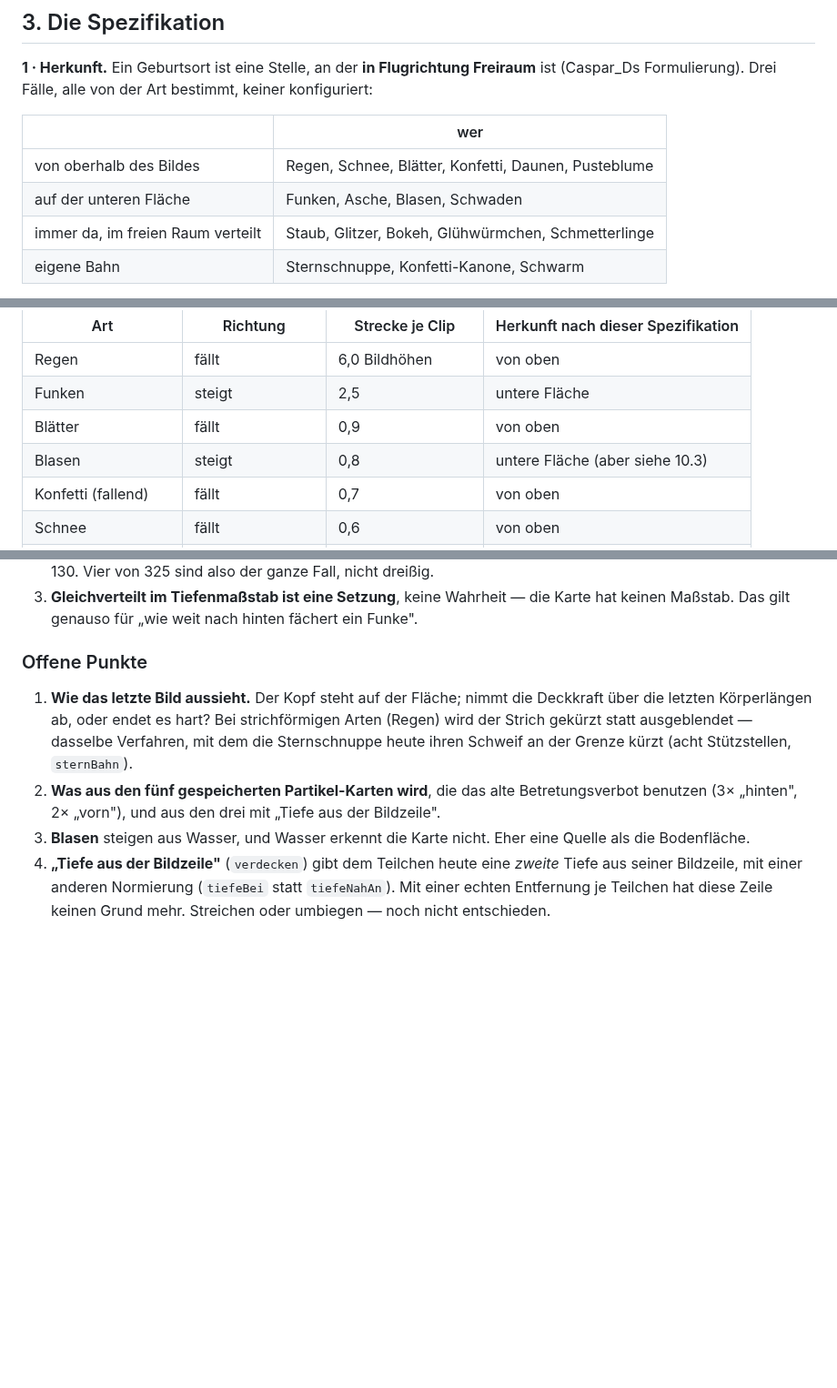
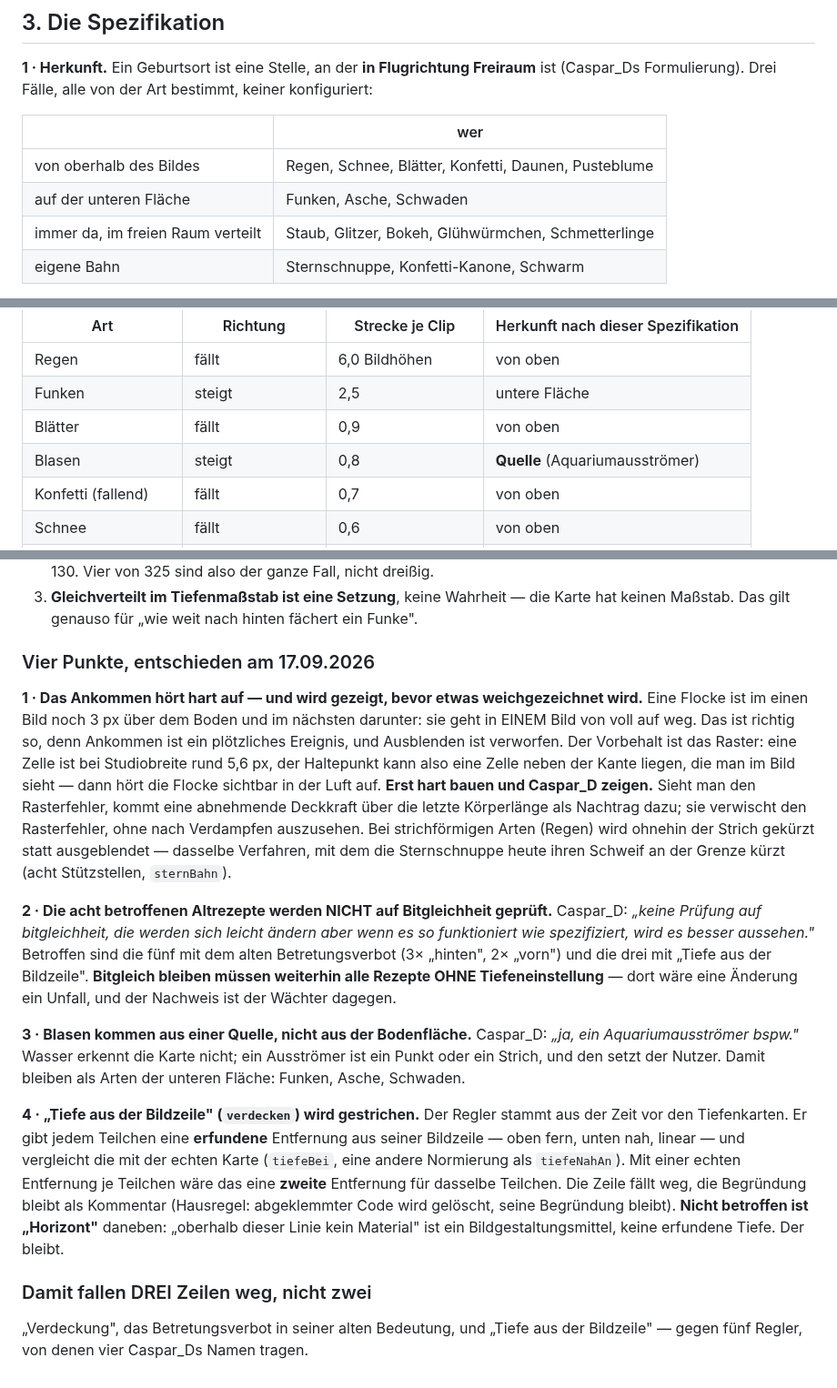
Before and after one commit to CasparDavi/klangtresor, a Markdown page: docs/effektclip/KONZEPT-AUFTREFFEN.md, 3 parts joined by grey strips. Shown at 91% size. Rendered like a GitHub page; blank space fills up the shorter version.

Commit message:
Spezifikation: vier offene Punkte entschieden
1. Das Ankommen hoert hart auf. Erst so bauen und zeigen - der Vorbehalt ist das
   grobe Raster (5,6 px je Zelle), das den Haltepunkt eine Zelle neben die
   sichtbare Kante legen kann. Sieht man das, kommt die abnehmende Deckkraft
   ueber die letzte Koerperlaenge als Nachtrag dazu.
2. Die acht betroffenen Altrezepte werden NICHT auf Bitgleichheit geprueft
   (Caspar_D: "wenn es so funktioniert wie spezifiziert, wird es besser
   aussehen"). Rezepte OHNE Tiefeneinstellung muessen bitgleich bleiben - dort
   waere eine Aenderung ein Unfall.
3. Blasen kommen aus einer Quelle, nicht aus der Bodenflaeche - ein
   Aquariumausstroemer ist ein Punkt oder Strich, und den setzt der Nutzer.
   Der unteren Flaeche bleiben Funken, Asche, Schwaden.
4. "Tiefe aus der Bildzeile" wird gestrichen. Der Regler erfindet die Entfernung
   eines Teilchens aus seiner Bildzeile - mit einer echten Entfernung waere das
   eine zweite Tiefe fuer dasselbe Teilchen. "Horizont" bleibt, das ist ein
   Bildgestaltungsmittel und keine erfundene Tiefe.

Damit fallen drei Zeilen weg statt zwei, gegen fuenf Regler.

Co-Authored-By: Claude Opus 5 <noreply@anthropic.com>

```diff
--- a/docs/effektclip/KONZEPT-AUFTREFFEN.md
+++ b/docs/effektclip/KONZEPT-AUFTREFFEN.md
@@ -62,7 +62,7 @@ Tiefenmap, auf der z.B. Regentropfen auftreffen würden."* Unten am Bildrand nah
 | | wer |
 |---|---|
 | von oberhalb des Bildes | Regen, Schnee, Blätter, Konfetti, Daunen, Pusteblume |
-| auf der unteren Fläche | Funken, Asche, Blasen, Schwaden |
+| auf der unteren Fläche | Funken, Asche, Schwaden |
 | immer da, im freien Raum verteilt | Staub, Glitzer, Bokeh, Glühwürmchen, Schmetterlinge |
 | eigene Bahn | Sternschnuppe, Konfetti-Kanone, Schwarm |
 
@@ -220,7 +220,7 @@ Strecke je 10-Sekunden-Clip bei Tempo 1, aus `BASIS_ART` und `ART_AUFTRIEB`.
 | Regen | fällt | 6,0 Bildhöhen | von oben |
 | Funken | steigt | 2,5 | untere Fläche |
 | Blätter | fällt | 0,9 | von oben |
-| Blasen | steigt | 0,8 | untere Fläche (aber siehe 10.3) |
+| Blasen | steigt | 0,8 | **Quelle** (Aquariumausströmer) |
 | Konfetti (fallend) | fällt | 0,7 | von oben |
 | Schnee | fällt | 0,6 | von oben |
 | Schwaden (Rauch) | steigt | 0,5 | untere Fläche |
@@ -332,16 +332,42 @@ Alles andere steht hier oder ist Augenschein.
 3. **Gleichverteilt im Tiefenmaßstab ist eine Setzung**, keine Wahrheit — die Karte hat keinen
    Maßstab. Das gilt genauso für „wie weit nach hinten fächert ein Funke".
 
-### Offene Punkte
+### Vier Punkte, entschieden am 17.09.2026
 
-1. **Wie das letzte Bild aussieht.** Der Kopf steht auf der Fläche; nimmt die Deckkraft über die
-   letzten Körperlängen ab, oder endet es hart? Bei strichförmigen Arten (Regen) wird der Strich
-   gekürzt statt ausgeblendet — dasselbe Verfahren, mit dem die Sternschnuppe heute ihren Schweif an
-   der Grenze kürzt (acht Stützstellen, `sternBahn`).
-2. **Was aus den fünf gespeicherten Partikel-Karten wird**, die das alte Betretungsverbot benutzen
-   (3× „hinten", 2× „vorn"), und aus den drei mit „Tiefe aus der Bildzeile".
-3. **Blasen** steigen aus Wasser, und Wasser erkennt die Karte nicht. Eher eine Quelle als die
-   Bodenfläche.
-4. **„Tiefe aus der Bildzeile"** (`verdecken`) gibt dem Teilchen heute eine *zweite* Tiefe aus seiner
-   Bildzeile, mit einer anderen Normierung (`tiefeBei` statt `tiefeNahAn`). Mit einer echten Entfernung
-   je Teilchen hat diese Zeile keinen Grund mehr. Streichen oder umbiegen — noch nicht entschieden.
+**1 · Das Ankommen hört hart auf — und wird gezeigt, bevor etwas weichgezeichnet wird.**
+Eine Flocke ist im einen Bild noch 3 px über dem Boden und im nächsten darunter: sie geht in EINEM
+Bild von voll auf weg. Das ist richtig so, denn Ankommen ist ein plötzliches Ereignis, und Ausblenden
+ist verworfen. Der Vorbehalt ist das Raster: eine Zelle ist bei Studiobreite rund 5,6 px, der
+Haltepunkt kann also eine Zelle neben der Kante liegen, die man im Bild sieht — dann hört die Flocke
+sichtbar in der Luft auf. **Erst hart bauen und Caspar_D zeigen.** Sieht man den Rasterfehler, kommt
+eine abnehmende Deckkraft über die letzte Körperlänge als Nachtrag dazu; sie verwischt den
+Rasterfehler, ohne nach Verdampfen auszusehen.
+Bei strichförmigen Arten (Regen) wird ohnehin der Strich gekürzt statt ausgeblendet — dasselbe
+Verfahren, mit dem die Sternschnuppe heute ihren Schweif an der Grenze kürzt (acht Stützstellen,
+`sternBahn`).
+
+**2 · Die acht betroffenen Altrezepte werden NICHT auf Bitgleichheit geprüft.**
+Caspar_D: *„keine Prüfung auf bitgleichheit, die werden sich leicht ändern aber wenn es so
+funktioniert wie spezifiziert, wird es besser aussehen."* Betroffen sind die fünf mit dem alten
+Betretungsverbot (3× „hinten", 2× „vorn") und die drei mit „Tiefe aus der Bildzeile".
+**Bitgleich bleiben müssen weiterhin alle Rezepte OHNE Tiefeneinstellung** — dort wäre eine Änderung
+ein Unfall, und der Nachweis ist der Wächter dagegen.
+
+**3 · Blasen kommen aus einer Quelle, nicht aus der Bodenfläche.**
+Caspar_D: *„ja, ein Aquariumausströmer bspw."* Wasser erkennt die Karte nicht; ein Ausströmer ist ein
+Punkt oder ein Strich, und den setzt der Nutzer. Damit bleiben als Arten der unteren Fläche: Funken,
+Asche, Schwaden.
+
+**4 · „Tiefe aus der Bildzeile" (`verdecken`) wird gestrichen.**
+Der Regler stammt aus der Zeit vor den Tiefenkarten. Er gibt jedem Teilchen eine **erfundene**
+Entfernung aus seiner Bildzeile — oben fern, unten nah, linear — und vergleicht die mit der echten
+Karte (`tiefeBei`, eine andere Normierung als `tiefeNahAn`). Mit einer echten Entfernung je Teilchen
+wäre das eine **zweite** Entfernung für dasselbe Teilchen. Die Zeile fällt weg, die Begründung bleibt
+als Kommentar (Hausregel: abgeklemmter Code wird gelöscht, seine Begründung bleibt).
+**Nicht betroffen ist „Horizont"** daneben: „oberhalb dieser Linie kein Material" ist ein
+Bildgestaltungsmittel, keine erfundene Tiefe. Der bleibt.
+
+### Damit fallen DREI Zeilen weg, nicht zwei
+
+„Verdeckung", das Betretungsverbot in seiner alten Bedeutung, und „Tiefe aus der Bildzeile" —
+gegen fünf Regler, von denen vier Caspar_Ds Namen tragen.
```
